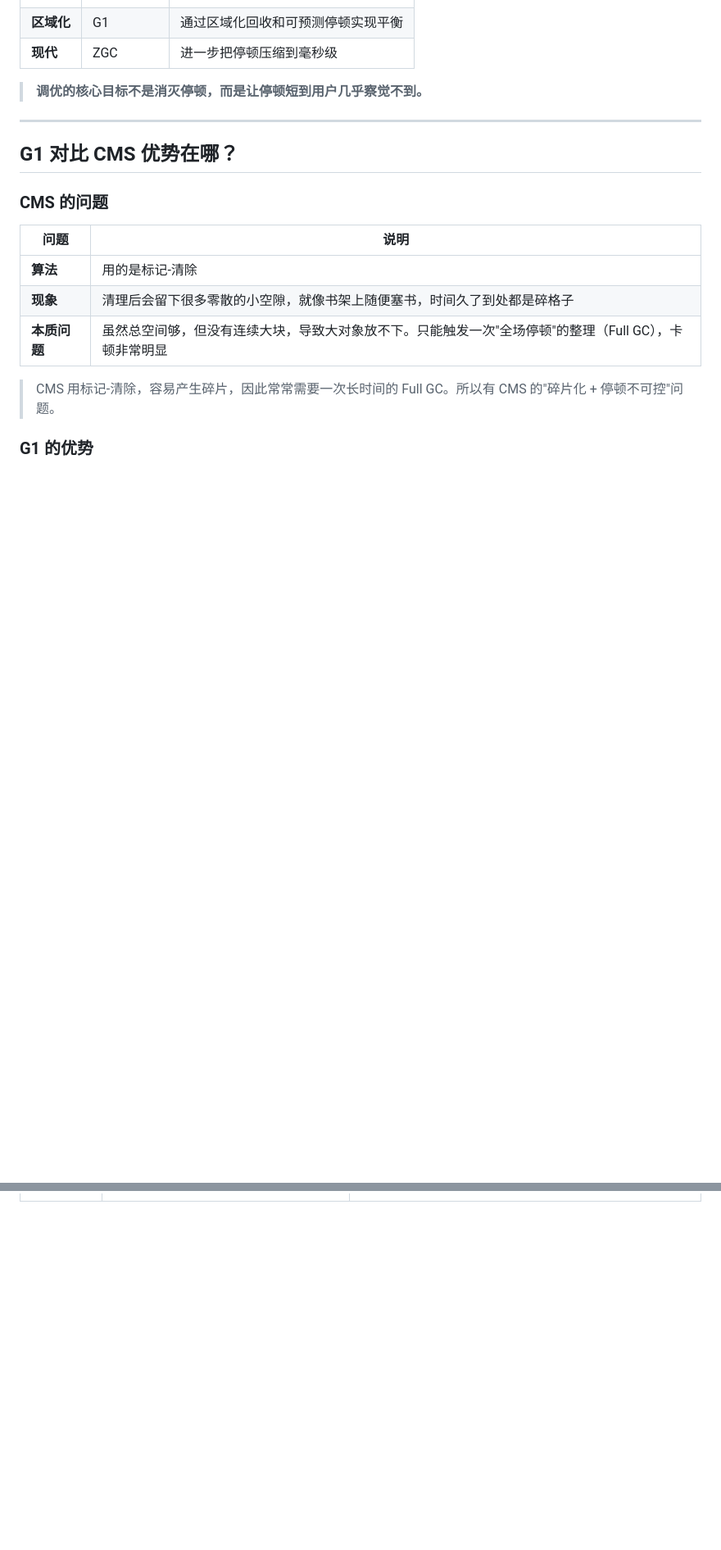
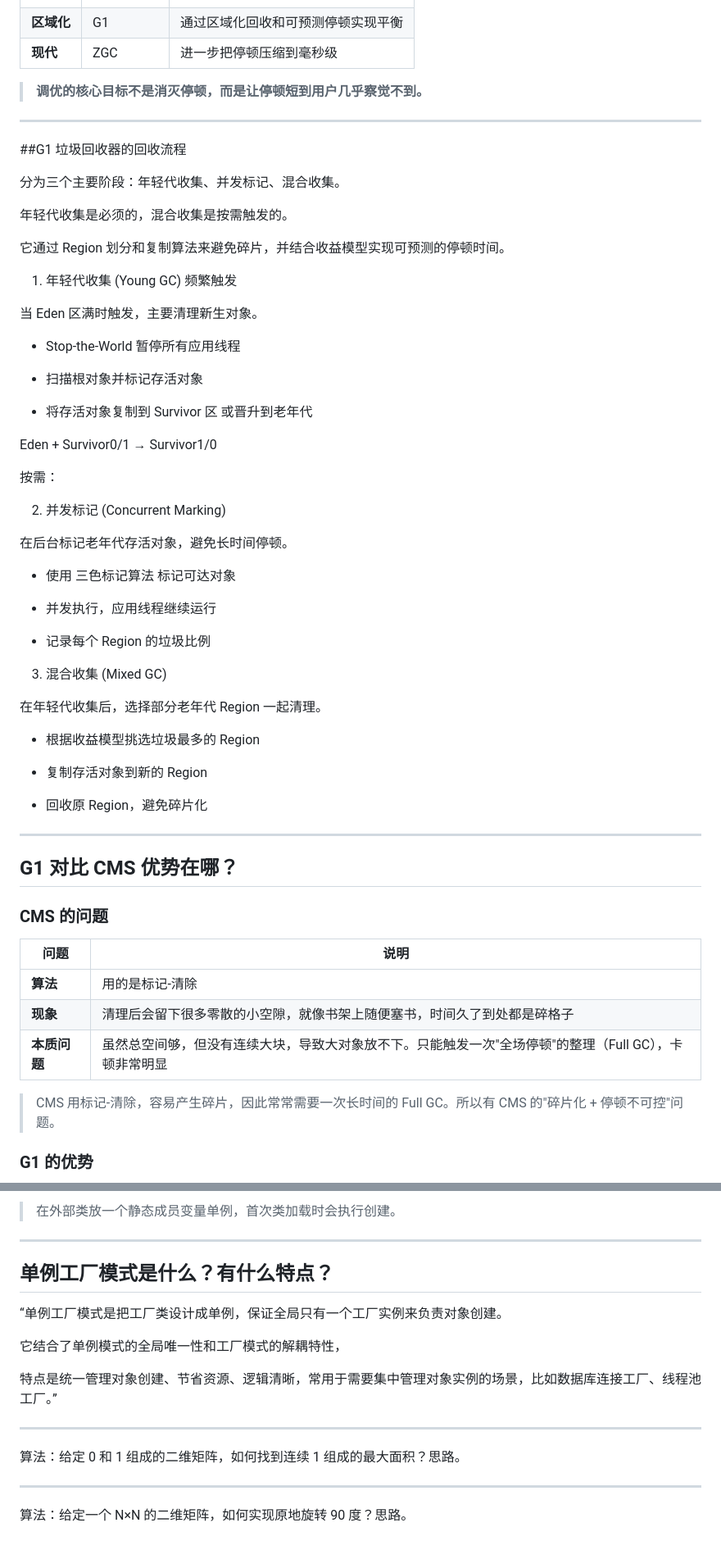
Before and after one commit to helloaiden0305/LearningFiles, a Markdown page: about_java.md, 2 parts joined by grey strips. Shown at 82% size. Drawn GitHub-style; blank space fills up the shorter version.

```diff
--- a/about_java.md
+++ b/about_java.md
@@ -1713,6 +1697,51 @@ public void doSomething() {
 
 ---
 
+##G1 垃圾回收器的回收流程
+
+分为三个主要阶段：年轻代收集、并发标记、混合收集。
+
+年轻代收集是必须的，混合收集是按需触发的。
+
+它通过 Region 划分和复制算法来避免碎片，并结合收益模型实现可预测的停顿时间。
+
+1. 年轻代收集 (Young GC) 频繁触发
+
+当 Eden 区满时触发，主要清理新生对象。
+
+- Stop-the-World 暂停所有应用线程
+
+- 扫描根对象并标记存活对象
+
+- 将存活对象复制到 Survivor 区 或晋升到老年代
+
+Eden + Survivor0/1 → Survivor1/0
+
+按需：
+
+2. 并发标记 (Concurrent Marking)
+
+在后台标记老年代存活对象，避免长时间停顿。
+
+- 使用 三色标记算法 标记可达对象
+
+- 并发执行，应用线程继续运行
+
+- 记录每个 Region 的垃圾比例
+
+3. 混合收集 (Mixed GC)
+
+在年轻代收集后，选择部分老年代 Region 一起清理。
+
+- 根据收益模型挑选垃圾最多的 Region
+
+- 复制存活对象到新的 Region
+
+- 回收原 Region，避免碎片化
+
+
+---
+
 ## G1 对比 CMS 优势在哪？
 
 ### CMS 的问题
@@ -1770,0 +1878,18 @@ public void doSomething() {
+> 在外部类放一个静态成员变量单例，首次类加载时会执行创建。
+
+---
+
+## 单例工厂模式是什么？有什么特点？
+
+“单例工厂模式是把工厂类设计成单例，保证全局只有一个工厂实例来负责对象创建。
+
+它结合了单例模式的全局唯一性和工厂模式的解耦特性，
+
+特点是统一管理对象创建、节省资源、逻辑清晰，常用于需要集中管理对象实例的场景，比如数据库连接工厂、线程池工厂。”
+
+---
+
+算法：给定 0 和 1 组成的二维矩阵，如何找到连续 1 组成的最大面积？思路。
+
+---
+算法：给定一个 N×N 的二维矩阵，如何实现原地旋转 90 度？思路。
```
Also changed, not shown: other parts of about_java.md (+78 -16 lines).
